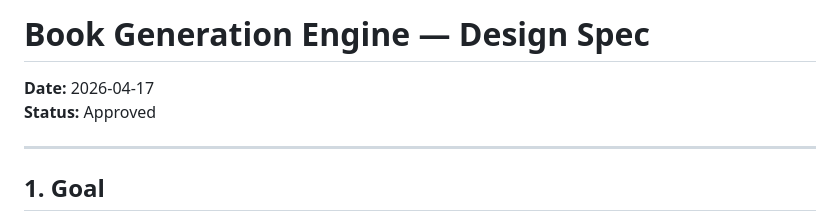
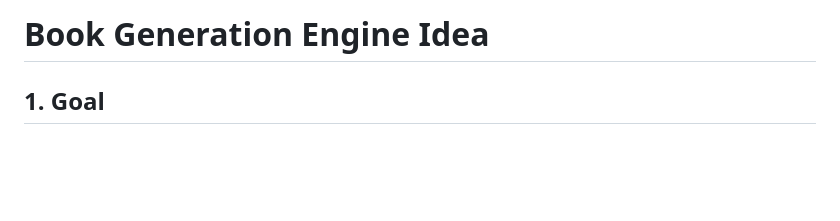
Before and after one commit to bereniketech/book-generation-engine, a Markdown page: idea.md, the part around the change. Rendered like a GitHub page; blank space fills up the shorter version.

Commit message:
Update idea.md: change title to 'Book Generation Engine Idea' and remove design spec metadata

```diff
--- a/idea.md
+++ b/idea.md
@@ -1,8 +1,4 @@
-# Book Generation Engine — Design Spec
-**Date:** 2026-04-17
-**Status:** Approved
-
----
+# Book Generation Engine Idea
 
 ## 1. Goal
 
```
